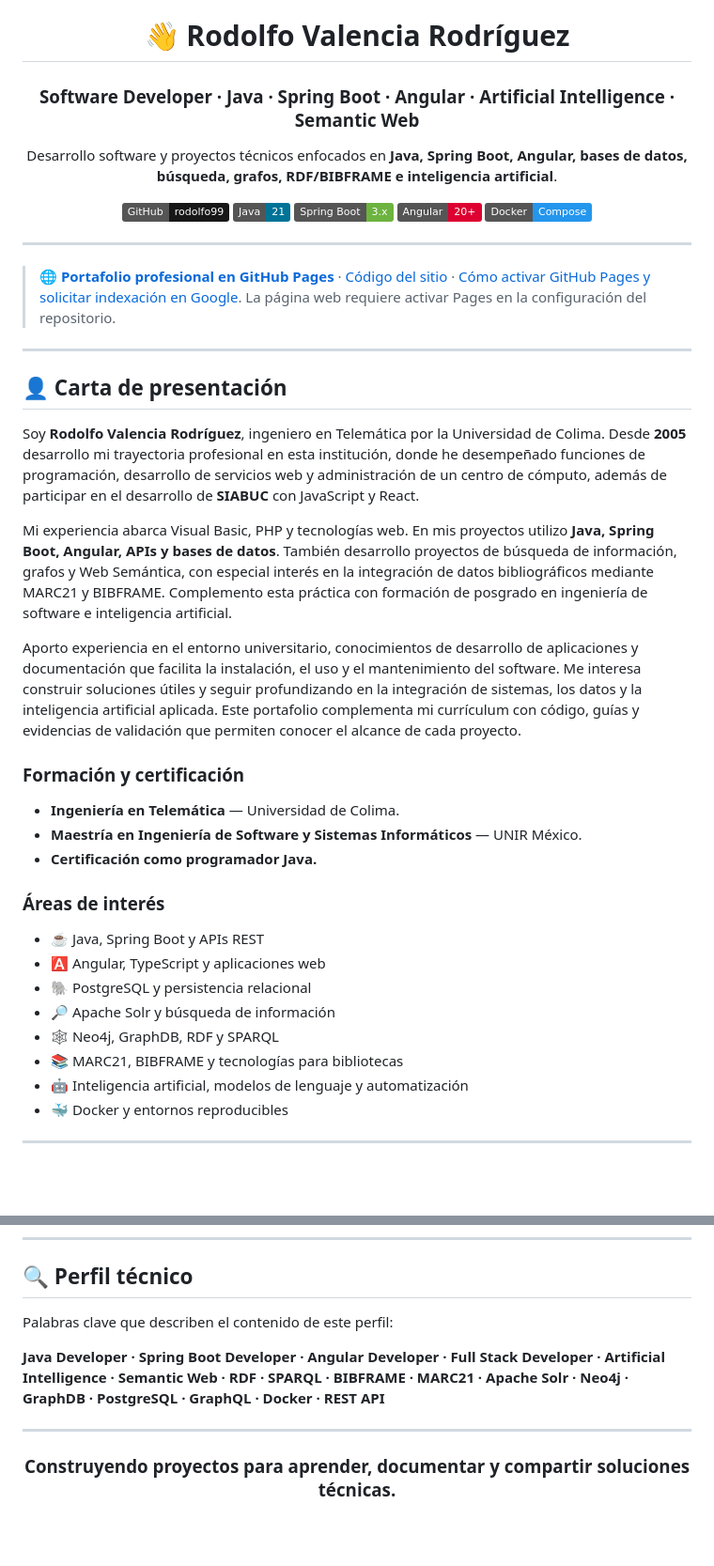
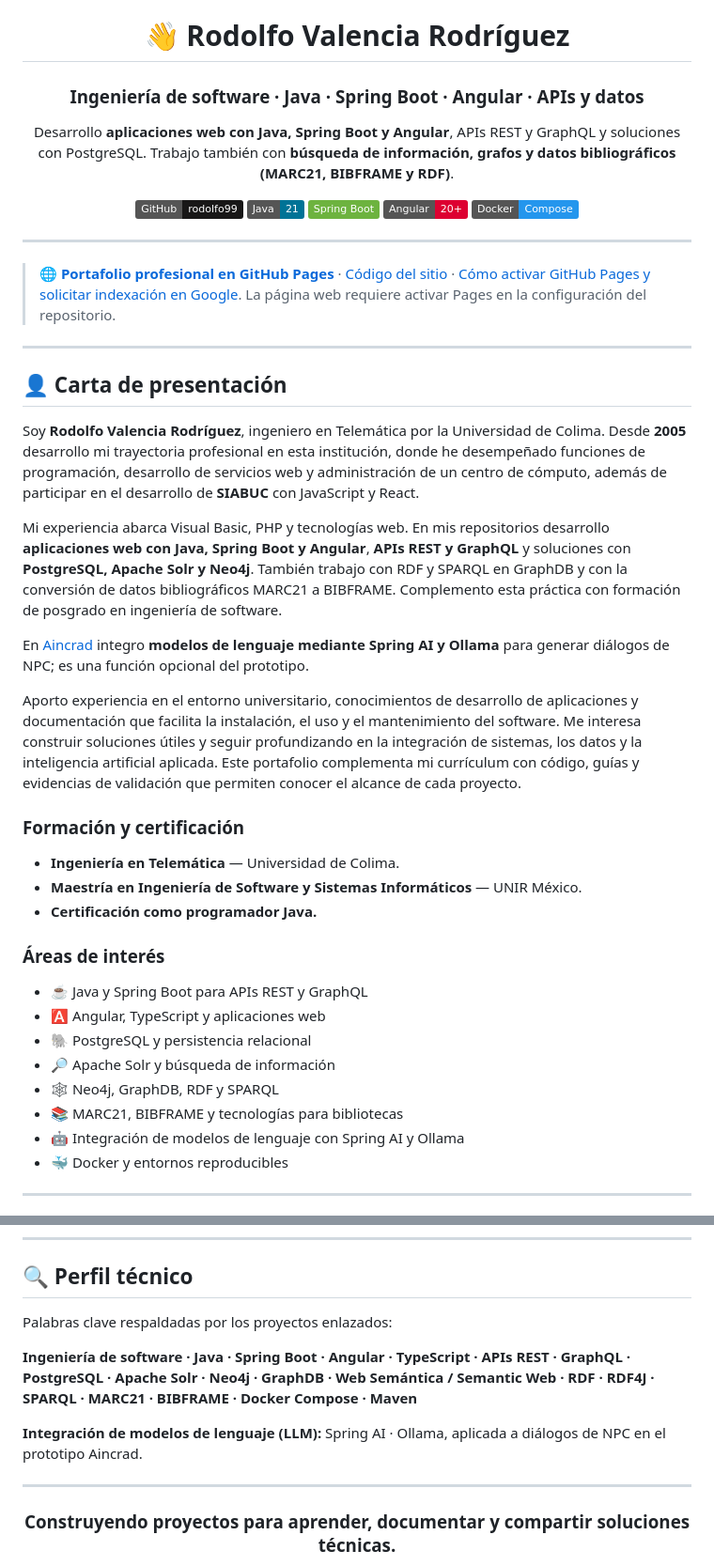
Before and after one commit to rodolfo99/rodolfo99, a Markdown page: README.md, 2 parts joined by grey strips. Shown at 94% size. Rendered like a GitHub page; badges without logos; blank space fills up the shorter version.

Commit message:
docs: alinear perfil con software, APIs y datos verificables

```diff
--- a/README.md
+++ b/README.md
@@ -2,13 +2,13 @@
 
 # 👋 Rodolfo Valencia Rodríguez
 
-### Software Developer · Java · Spring Boot · Angular · Artificial Intelligence · Semantic Web
+### Ingeniería de software · Java · Spring Boot · Angular · APIs y datos
 
-Desarrollo software y proyectos técnicos enfocados en **Java, Spring Boot, Angular, bases de datos, búsqueda, grafos, RDF/BIBFRAME e inteligencia artificial**.
+Desarrollo **aplicaciones web con Java, Spring Boot y Angular**, APIs REST y GraphQL y soluciones con PostgreSQL. Trabajo también con **búsqueda de información, grafos y datos bibliográficos (MARC21, BIBFRAME y RDF)**.
 
 [![GitHub](https://img.shields.io/badge/GitHub-rodolfo99-181717?logo=github)](https://github.com/rodolfo99)
 ![Java](https://img.shields.io/badge/Java-21-007396?logo=openjdk&logoColor=white)
-![Spring Boot](https://img.shields.io/badge/Spring%20Boot-3.x-6DB33F?logo=springboot&logoColor=white)
+![Spring Boot](https://img.shields.io/badge/Spring%20Boot-6DB33F?logo=springboot&logoColor=white)
 ![Angular](https://img.shields.io/badge/Angular-20%2B-DD0031?logo=angular&logoColor=white)
 ![Docker](https://img.shields.io/badge/Docker-Compose-2496ED?logo=docker&logoColor=white)
 
@@ -24,7 +24,9 @@ Desarrollo software y proyectos técnicos enfocados en **Java, Spring Boot, Angu
 
 Soy **Rodolfo Valencia Rodríguez**, ingeniero en Telemática por la Universidad de Colima. Desde **2005** desarrollo mi trayectoria profesional en esta institución, donde he desempeñado funciones de programación, desarrollo de servicios web y administración de un centro de cómputo, además de participar en el desarrollo de **SIABUC** con JavaScript y React.
 
-Mi experiencia abarca Visual Basic, PHP y tecnologías web. En mis proyectos utilizo **Java, Spring Boot, Angular, APIs y bases de datos**. También desarrollo proyectos de búsqueda de información, grafos y Web Semántica, con especial interés en la integración de datos bibliográficos mediante MARC21 y BIBFRAME. Complemento esta práctica con formación de posgrado en ingeniería de software e inteligencia artificial.
+Mi experiencia abarca Visual Basic, PHP y tecnologías web. En mis repositorios desarrollo **aplicaciones web con Java, Spring Boot y Angular**, **APIs REST y GraphQL** y soluciones con **PostgreSQL, Apache Solr y Neo4j**. También trabajo con RDF y SPARQL en GraphDB y con la conversión de datos bibliográficos MARC21 a BIBFRAME. Complemento esta práctica con formación de posgrado en ingeniería de software.
+
+En [Aincrad](https://github.com/rodolfo99/SAO-Aincrad-online-mmrpg) integro **modelos de lenguaje mediante Spring AI y Ollama** para generar diálogos de NPC; es una función opcional del prototipo.
 
 Aporto experiencia en el entorno universitario, conocimientos de desarrollo de aplicaciones y documentación que facilita la instalación, el uso y el mantenimiento del software. Me interesa construir soluciones útiles y seguir profundizando en la integración de sistemas, los datos y la inteligencia artificial aplicada. Este portafolio complementa mi currículum con código, guías y evidencias de validación que permiten conocer el alcance de cada proyecto.
 
@@ -36,13 +38,13 @@ Aporto experiencia en el entorno universitario, conocimientos de desarrollo de a
 
 ### Áreas de interés
 
-- ☕ Java, Spring Boot y APIs REST
+- ☕ Java y Spring Boot para APIs REST y GraphQL
 - 🅰️ Angular, TypeScript y aplicaciones web
 - 🐘 PostgreSQL y persistencia relacional
 - 🔎 Apache Solr y búsqueda de información
 - 🕸️ Neo4j, GraphDB, RDF y SPARQL
 - 📚 MARC21, BIBFRAME y tecnologías para bibliotecas
-- 🤖 Inteligencia artificial, modelos de lenguaje y automatización
+- 🤖 Integración de modelos de lenguaje con Spring AI y Ollama
 - 🐳 Docker y entornos reproducibles
 
 ---
@@ -187,9 +189,11 @@ Proyecto semilla de un **MMORPG 3D inspirado en Sword Art Online**, con servidor
 
 ## 🔍 Perfil técnico
 
-Palabras clave que describen el contenido de este perfil:
+Palabras clave respaldadas por los proyectos enlazados:
 
-**Java Developer · Spring Boot Developer · Angular Developer · Full Stack Developer · Artificial Intelligence · Semantic Web · RDF · SPARQL · BIBFRAME · MARC21 · Apache Solr · Neo4j · GraphDB · PostgreSQL · GraphQL · Docker · REST API**
+**Ingeniería de software · Java · Spring Boot · Angular · TypeScript · APIs REST · GraphQL · PostgreSQL · Apache Solr · Neo4j · GraphDB · Web Semántica / Semantic Web · RDF · RDF4J · SPARQL · MARC21 · BIBFRAME · Docker Compose · Maven**
+
+**Integración de modelos de lenguaje (LLM):** Spring AI · Ollama, aplicada a diálogos de NPC en el prototipo Aincrad.
 
 ---
 
```
Also changed, not shown: other parts of README.md (+3 -3 lines).
